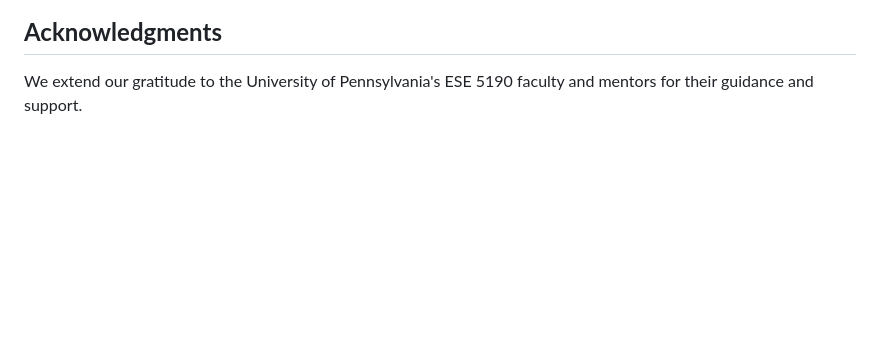
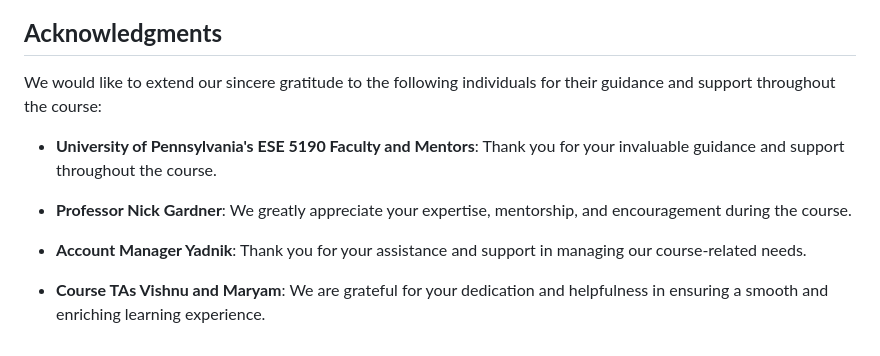
Before and after one commit to cs28-droid/Team20_REFRESH, a Markdown page: README.md, the part around the change printed below. Rendered like a GitHub page; blank space fills up the shorter version.

```diff
--- a/README.md
+++ b/README.md
@@ -517,4 +471,12 @@ https://drive.google.com/file/d/1yyJiIGj5Hjy0Eqms6tbZzeYxR1msZSwT/view?usp=shari
 
 ## **Acknowledgments**
 
-We extend our gratitude to the University of Pennsylvania's ESE 5190 faculty and mentors for their guidance and support.
+We would like to extend our sincere gratitude to the following individuals for their guidance and support throughout the course:
+
+- **University of Pennsylvania's ESE 5190 Faculty and Mentors**: Thank you for your invaluable guidance and support throughout the course.
+
+- **Professor Nick Gardner**: We greatly appreciate your expertise, mentorship, and encouragement during the course.
+
+- **Account Manager Yadnik**: Thank you for your assistance and support in managing our course-related needs.
+
+- **Course TAs Vishnu and Maryam**: We are grateful for your dedication and helpfulness in ensuring a smooth and enriching learning experience.
```
Also changed, not shown: other parts of README.md (+15 -61 lines).
